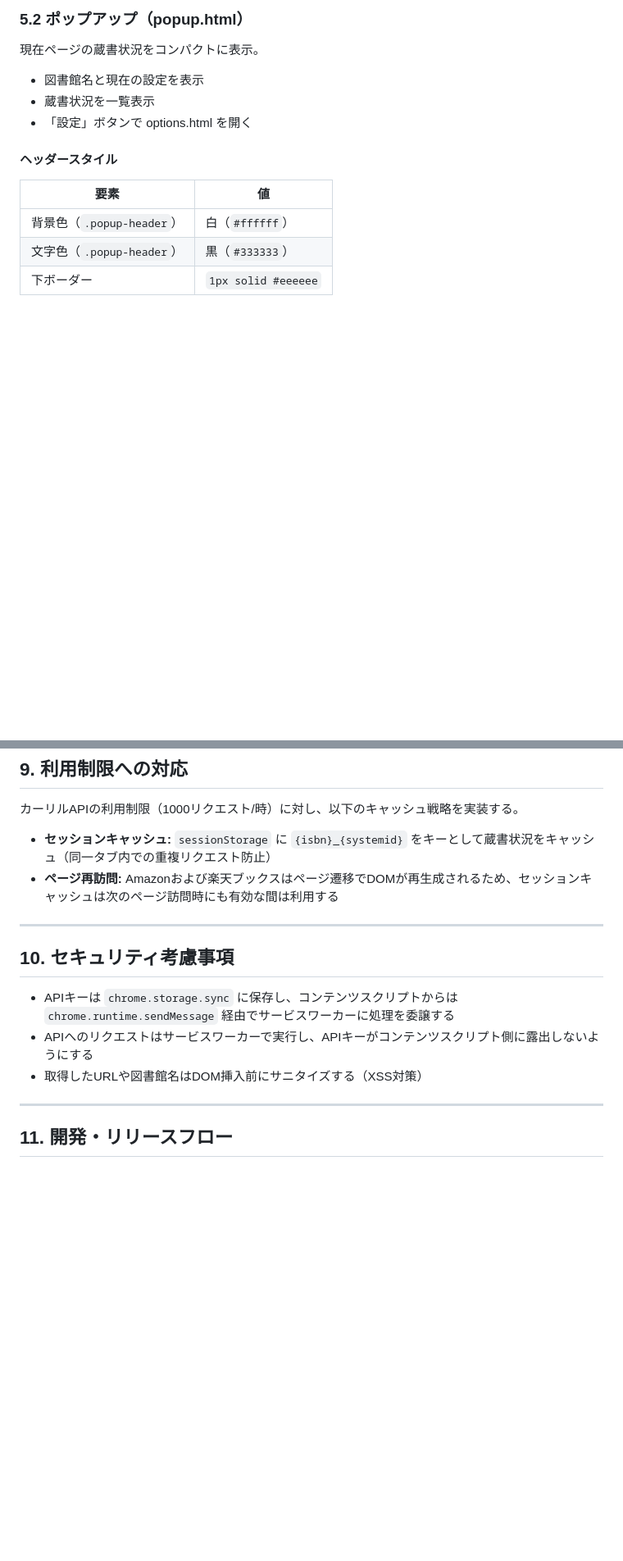
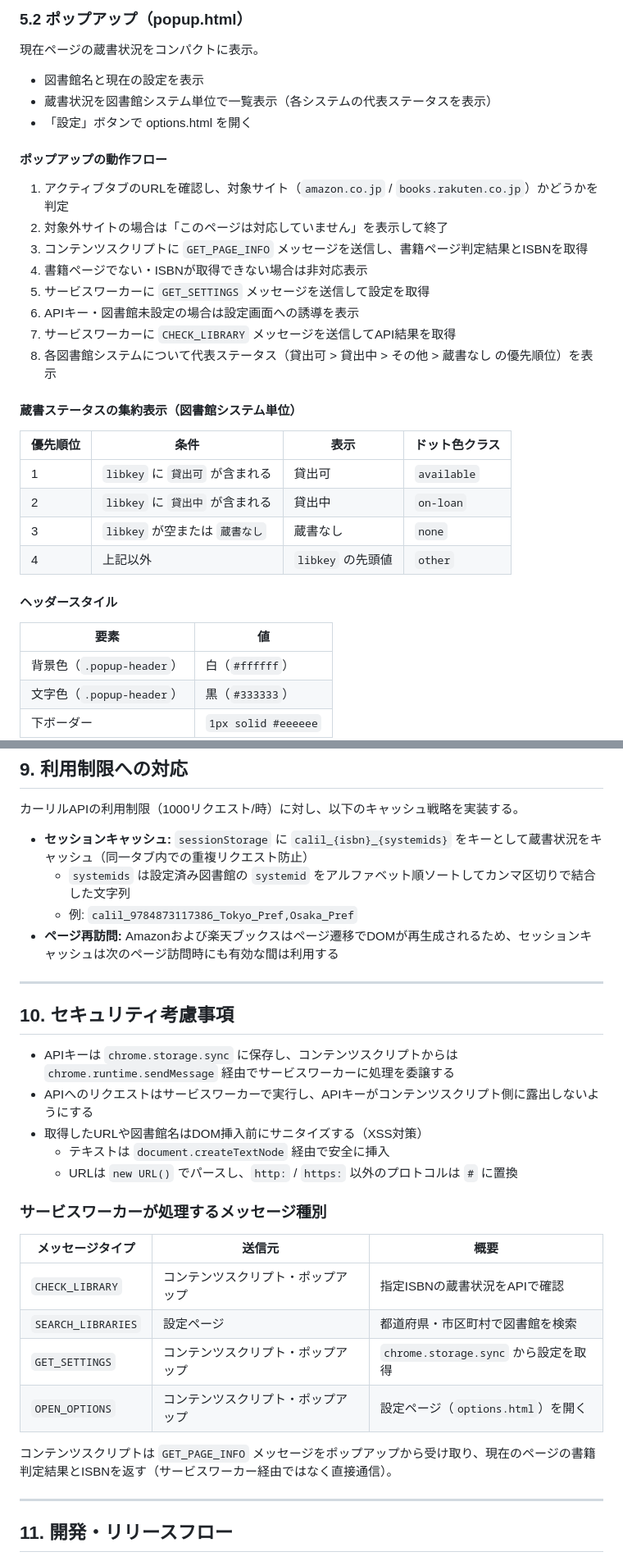
Before and after one commit to kanameg/web-library-checker, a Markdown page: 図書館蔵書チェッカー仕様書.md, 2 parts joined by grey strips. Shown at 82% size. Rendered like a GitHub page; blank space fills up the shorter version.

```diff
--- a/図書館蔵書チェッカー仕様書.md
+++ b/図書館蔵書チェッカー仕様書.md
@@ -373,8 +394,28 @@ function calcIsbn13CheckDigit(digits12) {
 現在ページの蔵書状況をコンパクトに表示。
 
 - 図書館名と現在の設定を表示
-- 蔵書状況を一覧表示
+- 蔵書状況を図書館システム単位で一覧表示（各システムの代表ステータスを表示）
 - 「設定」ボタンで options.html を開く
+
+#### ポップアップの動作フロー
+
+1. アクティブタブのURLを確認し、対象サイト（`amazon.co.jp` / `books.rakuten.co.jp`）かどうかを判定
+2. 対象外サイトの場合は「このページは対応していません」を表示して終了
+3. コンテンツスクリプトに `GET_PAGE_INFO` メッセージを送信し、書籍ページ判定結果とISBNを取得
+4. 書籍ページでない・ISBNが取得できない場合は非対応表示
+5. サービスワーカーに `GET_SETTINGS` メッセージを送信して設定を取得
+6. APIキー・図書館未設定の場合は設定画面への誘導を表示
+7. サービスワーカーに `CHECK_LIBRARY` メッセージを送信してAPI結果を取得
+8. 各図書館システムについて代表ステータス（貸出可 > 貸出中 > その他 > 蔵書なし の優先順位）を表示
+
+#### 蔵書ステータスの集約表示（図書館システム単位）
+
+| 優先順位 | 条件 | 表示 | ドット色クラス |
+|---------|------|------|--------------|
+| 1 | `libkey` に `貸出可` が含まれる | 貸出可 | `available` |
+| 2 | `libkey` に `貸出中` が含まれる | 貸出中 | `on-loan` |
+| 3 | `libkey` が空または `蔵書なし` | 蔵書なし | `none` |
+| 4 | 上記以外 | `libkey` の先頭値 | `other` |
 
 #### ヘッダースタイル
 
@@ -501,7 +543,9 @@ function calcIsbn13CheckDigit(digits12) {
 
 カーリルAPIの利用制限（1000リクエスト/時）に対し、以下のキャッシュ戦略を実装する。
 
-- **セッションキャッシュ:** `sessionStorage` に `{isbn}_{systemid}` をキーとして蔵書状況をキャッシュ（同一タブ内での重複リクエスト防止）
+- **セッションキャッシュ:** `sessionStorage` に `calil_{isbn}_{systemids}` をキーとして蔵書状況をキャッシュ（同一タブ内での重複リクエスト防止）
+  - `systemids` は設定済み図書館の `systemid` をアルファベット順ソートしてカンマ区切りで結合した文字列
+  - 例: `calil_9784873117386_Tokyo_Pref,Osaka_Pref`
 - **ページ再訪問:** Amazonおよび楽天ブックスはページ遷移でDOMが再生成されるため、セッションキャッシュは次のページ訪問時にも有効な間は利用する
 
 ---
@@ -511,6 +555,19 @@ function calcIsbn13CheckDigit(digits12) {
 - APIキーは `chrome.storage.sync` に保存し、コンテンツスクリプトからは `chrome.runtime.sendMessage` 経由でサービスワーカーに処理を委譲する
 - APIへのリクエストはサービスワーカーで実行し、APIキーがコンテンツスクリプト側に露出しないようにする
 - 取得したURLや図書館名はDOM挿入前にサニタイズする（XSS対策）
+  - テキストは `document.createTextNode` 経由で安全に挿入
+  - URLは `new URL()` でパースし、`http:` / `https:` 以外のプロトコルは `#` に置換
+
+### サービスワーカーが処理するメッセージ種別
+
+| メッセージタイプ | 送信元 | 概要 |
+|----------------|--------|------|
+| `CHECK_LIBRARY` | コンテンツスクリプト・ポップアップ | 指定ISBNの蔵書状況をAPIで確認 |
+| `SEARCH_LIBRARIES` | 設定ページ | 都道府県・市区町村で図書館を検索 |
+| `GET_SETTINGS` | コンテンツスクリプト・ポップアップ | `chrome.storage.sync` から設定を取得 |
+| `OPEN_OPTIONS` | コンテンツスクリプト・ポップアップ | 設定ページ（`options.html`）を開く |
+
+コンテンツスクリプトは `GET_PAGE_INFO` メッセージをポップアップから受け取り、現在のページの書籍判定結果とISBNを返す（サービスワーカー経由ではなく直接通信）。
 
 ---
 
```
Also changed, not shown: other parts of 図書館蔵書チェッカー仕様書.md (+47 -25 lines).
